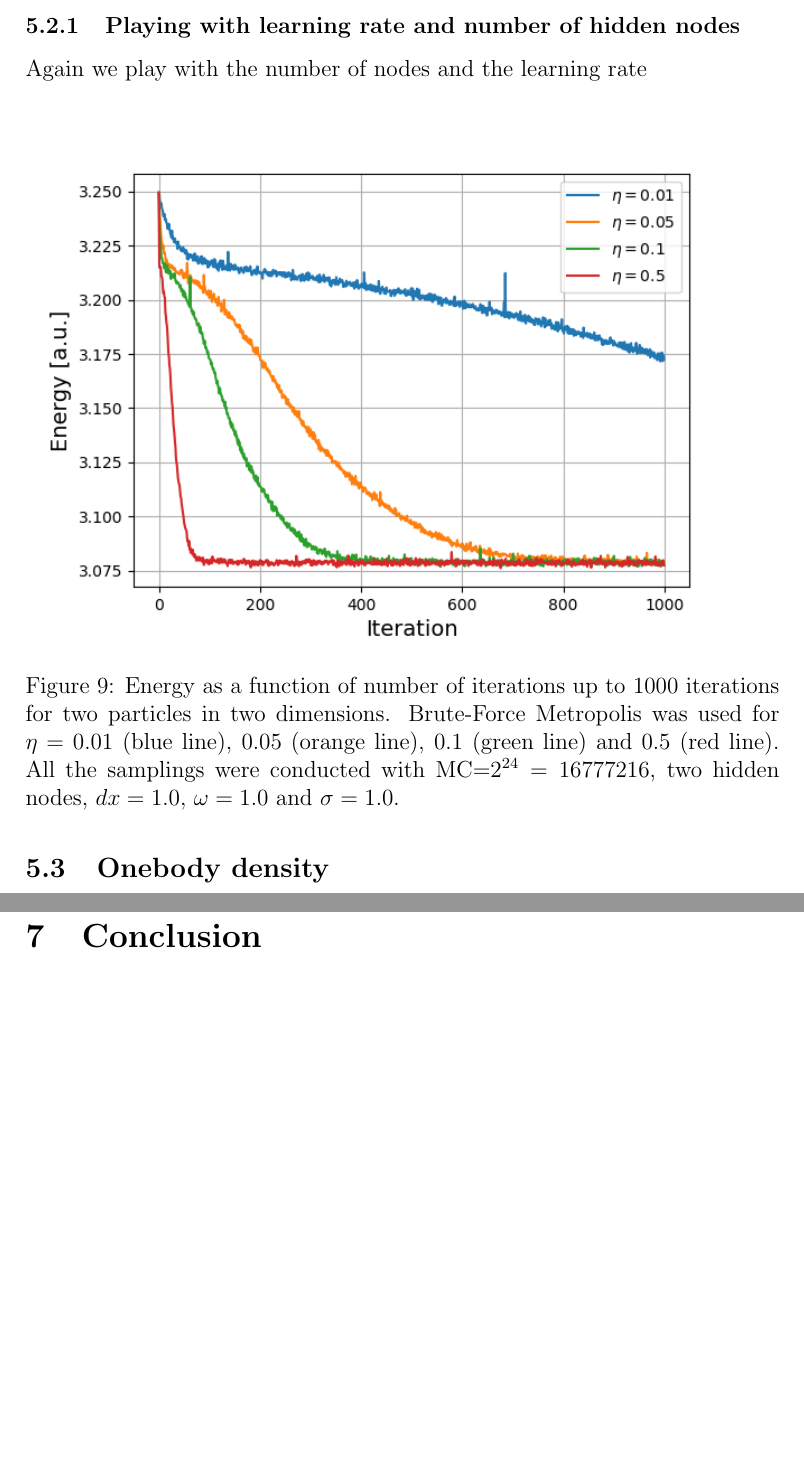
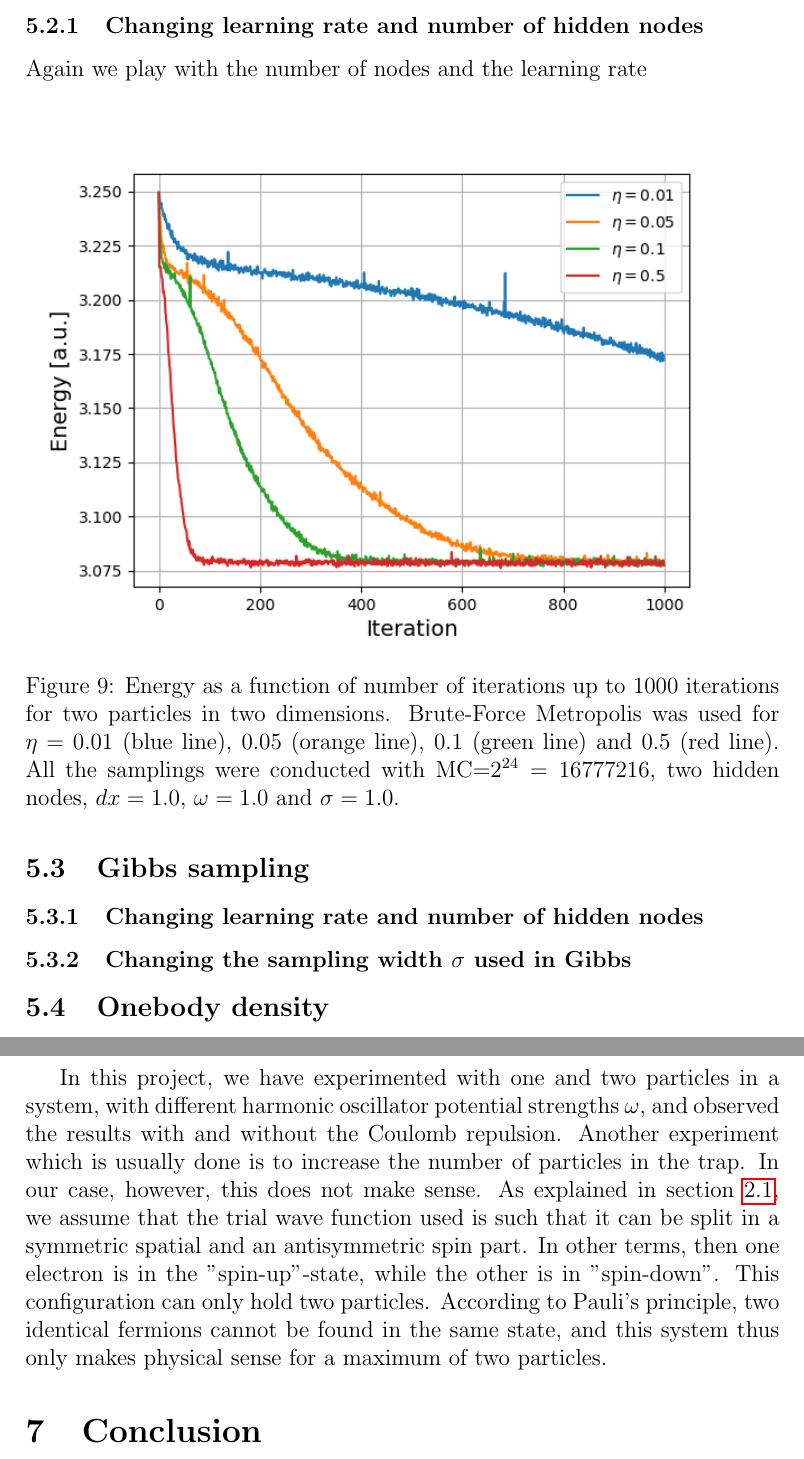
Before and after one commit to evenmn/FYS4411, a LaTeX paper (Project 2/Project2.tex): two parts of pages 25 and 30 of 35, joined at a grey line, cut so that both start at the same text, the shorter picture padded with empty space. Compiled offline with pdfLaTeX.

Commit message:
Added why we don't include more than 2 particles in discussion

```diff
--- a/Project 2/Project2.tex
+++ b/Project 2/Project2.tex
@@ -627,7 +627,7 @@ We now go further to study the results from two iteracting fermions.
 	\end{tabularx}
 \end{table}
 
-\subsubsection{Playing with learning rate and number of hidden nodes}
+\subsubsection{Changing learning rate and number of hidden nodes}
 Again we play with the number of nodes and the learning rate
 
  \begin{figure} [H]
@@ -638,4 +638,10 @@ Again we play with the number of nodes and the learning rate
  \end{figure}
+
+\subsection{Gibbs sampling}
+
+\subsubsection{Changing learning rate and number of hidden nodes}
+
+\subsubsection{Changing the sampling width $\sigma$ used in Gibbs }
 
 \subsection{Onebody density}
 In figure \ref{fig:OB} the onebody densities for two particles in two dimensions with and without interaction is plotted.
@@ -708,6 +716,10 @@ As explained in section \ref{sec:Virial_theorem}, the virial theorem holds for p
 \vspace{3mm}
 
 Another concern regarding table \ref{tab:average_energies} is that the energies in the non-interacting case are not on the form $2 \omega$, as they should have been, accoring to equation \ref{eq:HO_energy_2omega}. This is likely due to the same unstability described above, which makes us unable to reproduce the virial theorem.
+\par
+\vspace{3mm}
+
+In this project, we have experimented with one and two particles in a system, with different harmonic oscillator potential strengths $\omega$, and observed the results with and without the Coulomb repulsion. Another experiment which is usually done is to increase the number of particles in the trap. In our case, however, this does not make sense. As explained in section \ref{sec:Presentation_of_potential}, we assume that the trial wave function used is such that it can be split in a symmetric spatial and an antisymmetric spin part. In other terms, then one electron is in the "spin-up"-state, while the other is in "spin-down". This configuration can only hold two particles. According to Pauli's principle, two identical fermions cannot be found in the same state, and this system thus only makes physical sense for a maximum of two particles.
 
 \section{Conclusion} \label{sec:Conclusion}
 In this project, we have found that by using principles of machine learning in combination with Variational Monte Carlo, we are able to find good upper bound estimates of the ground state energy in a system consisting of two electrons in a harmonic oscillator. The brute force Metropolis and Metropolis-Hastings yields nearly identical results, while Gibbs sampling gives higher estimates of $E_0$, due to a different choice in trial wave function.
```
Also changed, not shown: Project 2/Project2.tex (10 more changed lines).
